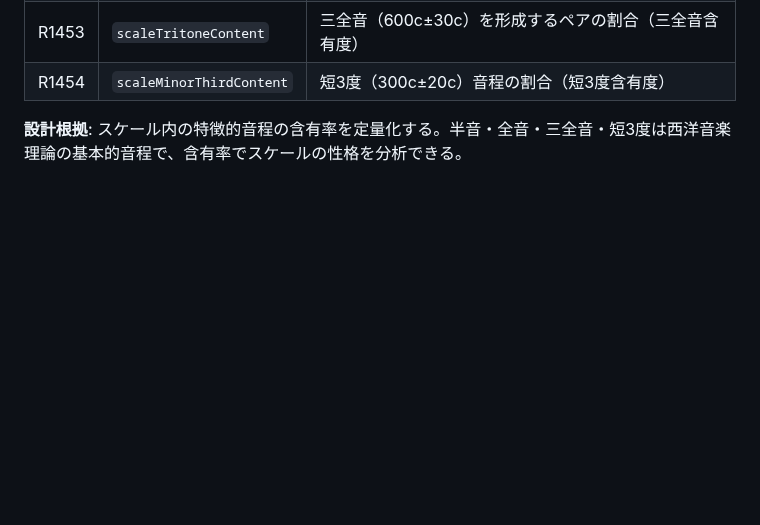
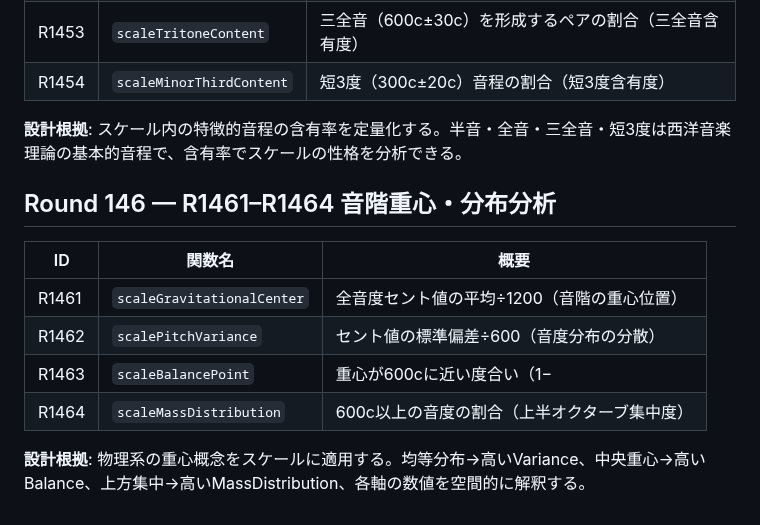
Before and after one commit to shizukutanaka/Ruri, a Markdown page: docs/qiita-zenn-improvements.md, the part around the change. Drawn GitHub-style; blank space fills up the shorter version.

Commit message:
feat(docs): Round145-146 音程含有数/重心分布分析 docs追加
- R1451-R1454 scaleSemitoneContent/TritoneContent/MinorThirdContent
- R1461-R1464 scaleGravitationalCenter/PitchVariance/BalancePoint/MassDistribution

```diff
--- a/docs/qiita-zenn-improvements.md
+++ b/docs/qiita-zenn-improvements.md
@@ -1724,3 +1724,14 @@ k-meansクラスタリングによるピッチ空間の構造分析を行う4つ
 | R1454 | `scaleMinorThirdContent` | 短3度（300c±20c）音程の割合（短3度含有度） |
 
 **設計根拠**: スケール内の特徴的音程の含有率を定量化する。半音・全音・三全音・短3度は西洋音楽理論の基本的音程で、含有率でスケールの性格を分析できる。
+
+## Round 146 — R1461–R1464 音階重心・分布分析
+
+| ID | 関数名 | 概要 |
+|----|--------|------|
+| R1461 | `scaleGravitationalCenter` | 全音度セント値の平均÷1200（音階の重心位置） |
+| R1462 | `scalePitchVariance` | セント値の標準偏差÷600（音度分布の分散） |
+| R1463 | `scaleBalancePoint` | 重心が600cに近い度合い（1−|mean−600|/600） |
+| R1464 | `scaleMassDistribution` | 600c以上の音度の割合（上半オクターブ集中度） |
+
+**設計根拠**: 物理系の重心概念をスケールに適用する。均等分布→高いVariance、中央重心→高いBalance、上方集中→高いMassDistribution、各軸の数値を空間的に解釈する。
```
